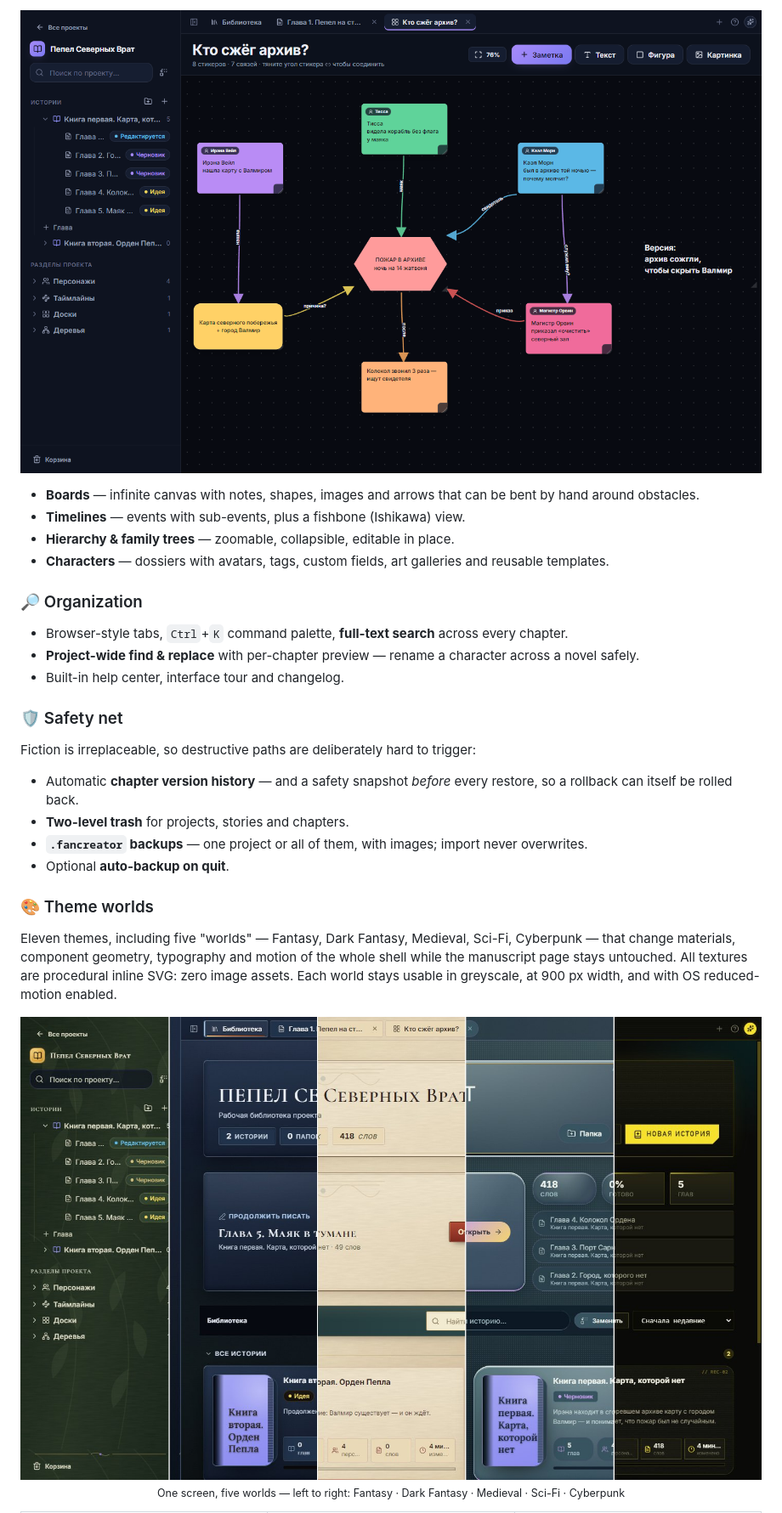
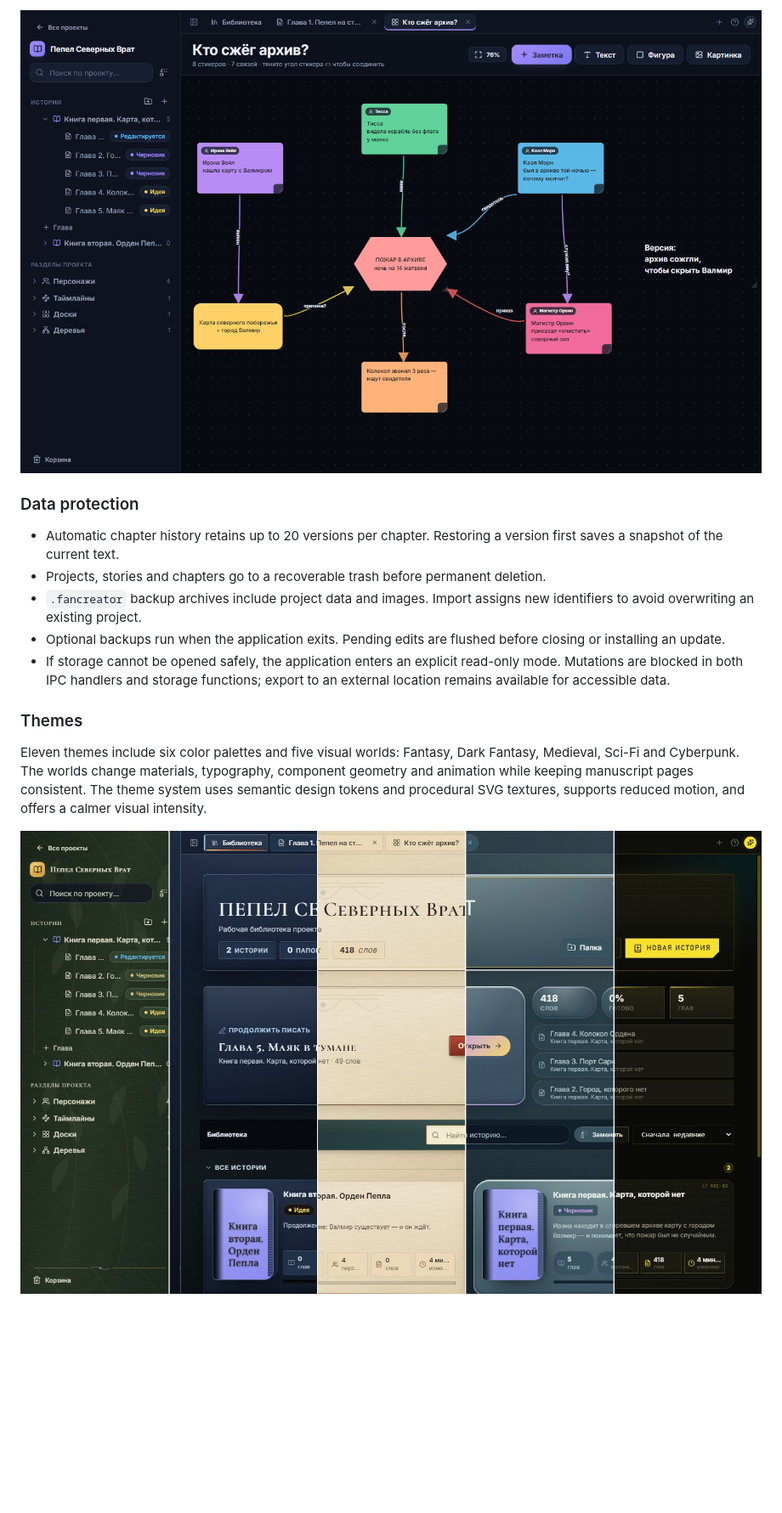
Before and after one commit to nazar987/FanCreator-releases, a Markdown page: README.md, the part around one of its changes. Shown at 85% size. GitHub-like rendering; blank space fills up the shorter version.

```diff
--- a/README.md
+++ b/README.md
@@ -88,39 +52,30 @@ Every release is driven by feedback from that use — which is why so much of th
 
 <p align="center">
-  <img src="docs/screenshots/board.png" alt="Investigation board: notes linked to characters, shapes and labelled, hand-bent arrows" width="900">
+  <img src="https://raw.githubusercontent.com/nazar987/FanCreator-releases/main/docs/screenshots/board.png" alt="Plot board with notes, shapes and labelled connecting arrows" width="900">
 </p>
 
-- **Boards** — infinite canvas with notes, shapes, images and arrows that can be bent by hand
-  around obstacles.
-- **Timelines** — events with sub-events, plus a fishbone (Ishikawa) view.
-- **Hierarchy & family trees** — zoomable, collapsible, editable in place.
-- **Characters** — dossiers with avatars, tags, custom fields, art galleries and reusable templates.
+### Data protection
 
-### 🔎 Organization
+- Automatic chapter history retains up to 20 versions per chapter. Restoring a version
+  first saves a snapshot of the current text.
+- Projects, stories and chapters go to a recoverable trash before permanent deletion.
+- `.fancreator` backup archives include project data and images. Import assigns new
+  identifiers to avoid overwriting an existing project.
+- Optional backups run when the application exits. Pending edits are flushed before
+  closing or installing an update.
+- If storage cannot be opened safely, the application enters an explicit read-only mode.
+  Mutations are blocked in both IPC handlers and storage functions; export to an external
+  location remains available for accessible data.
 
-- Browser-style tabs, `Ctrl`+`K` command palette, **full-text search** across every chapter.
-- **Project-wide find & replace** with per-chapter preview — rename a character across a novel safely.
-- Built-in help center, interface tour and changelog.
+### Themes
 
-### 🛡️ Safety net
-
-Fiction is irreplaceable, so destructive paths are deliberately hard to trigger:
-
-- Automatic **chapter version history** — and a safety snapshot *before* every restore,
-  so a rollback can itself be rolled back.
-- **Two-level trash** for projects, stories and chapters.
-- **`.fancreator` backups** — one project or all of them, with images; import never overwrites.
-- Optional **auto-backup on quit**.
-
-### 🎨 Theme worlds
-
-Eleven themes, including five "worlds" — Fantasy, Dark Fantasy, Medieval, Sci-Fi, Cyberpunk —
-that change materials, component geometry, typography and motion of the whole shell while the
-manuscript page stays untouched. All textures are procedural inline SVG: zero image assets.
-Each world stays usable in greyscale, at 900 px width, and with OS reduced-motion enabled.
+Eleven themes include six color palettes and five visual worlds: Fantasy, Dark Fantasy,
+Medieval, Sci-Fi and Cyberpunk. The worlds change materials, typography, component geometry
+and animation while keeping manuscript pages consistent. The theme system uses semantic
+design tokens and procedural SVG textures, supports reduced motion, and offers a calmer
+visual intensity.
 
 <p align="center">
-  <img src="docs/screenshots/theme-worlds.jpg" alt="The same project dashboard sliced across five theme worlds: Fantasy, Dark Fantasy, Medieval, Sci-Fi, Cyberpunk" width="900">
-  <br><sub>One screen, five worlds — left to right: Fantasy · Dark Fantasy · Medieval · Sci-Fi · Cyberpunk</sub>
+  <img src="https://raw.githubusercontent.com/nazar987/FanCreator-releases/main/docs/screenshots/theme-worlds.jpg" alt="The same workspace in Fantasy, Dark Fantasy, Medieval, Sci-Fi and Cyberpunk themes" width="900">
 </p>
 
```
Also changed, not shown: other parts of README.md (+97 -160 lines), README.ru.md (added, +178 -0 lines).
